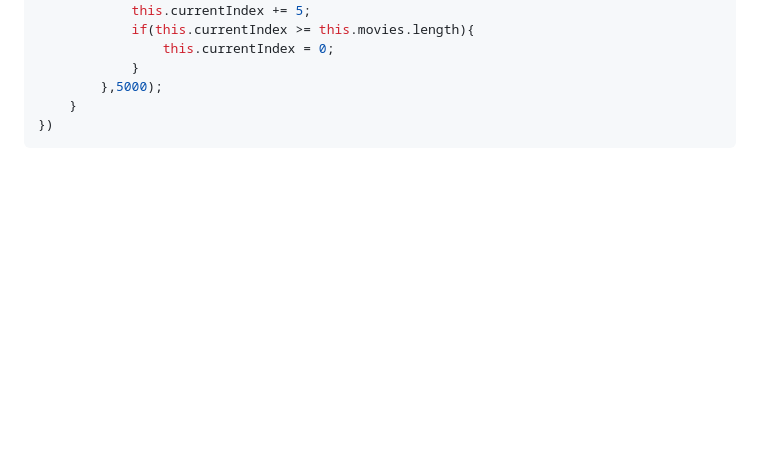
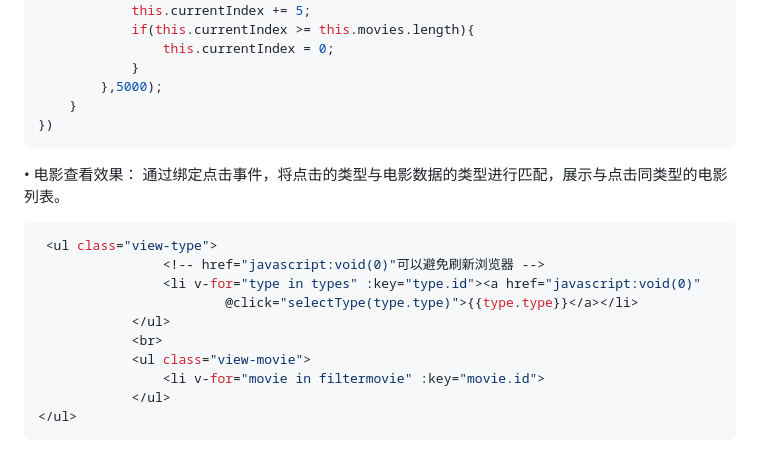
Before and after one commit to G1Ser/VUE-DouBan-Movie-Clone, a Markdown page: README.md, the part around the change. Rendered like a GitHub page; blank space fills up the shorter version.

````diff
--- a/README.md
+++ b/README.md
@@ -84,3 +84,18 @@ new Vue({
     }
 })
 ```
+
+• 电影查看效果：
+通过绑定点击事件，将点击的类型与电影数据的类型进行匹配，展示与点击同类型的电影列表。
+```javascript
+ <ul class="view-type">
+                <!-- href="javascript:void(0)"可以避免刷新浏览器 -->
+                <li v-for="type in types" :key="type.id"><a href="javascript:void(0)"
+                        @click="selectType(type.type)">{{type.type}}</a></li>
+            </ul>
+            <br>
+            <ul class="view-movie">
+                <li v-for="movie in filtermovie" :key="movie.id">
+            </ul>
+</ul>
+```
````
